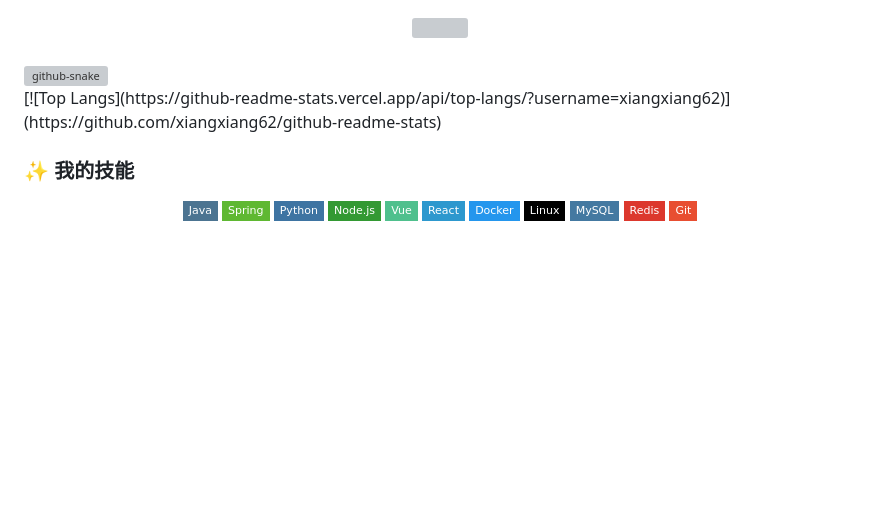
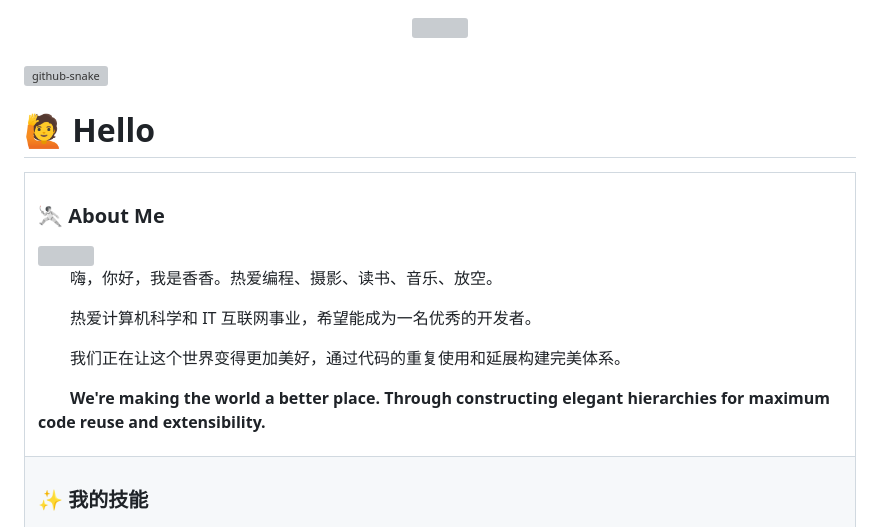
Before and after one commit to xiangxiang62/xiangxiang62, a Markdown page: README.md, the part around one of its changes. Drawn GitHub-style; badges without logos; blank space fills up the shorter version; grey boxes are pictures that could not be loaded.

Commit message:
美化 README.md

```diff
--- a/README.md
+++ b/README.md
@@ -18,4 +18,20 @@
     <img alt="github-snake" src="https://cdn.jsdelivr.net/gh/sun0225SUN/sun0225SUN/profile-snake-contrib/github-contribution-grid-snake-dark.svg" />
   </picture>
 <br/>
-[![Top Langs](https://github-readme-stats.vercel.app/api/top-langs/?username=xiangxiang62)](https://github.com/xiangxiang62/github-readme-stats)
+
+
+#  🙋 Hello
+
+<table>
+
+<tr><td>
+
+### 🤺 About Me
+
+<img align="right" width="88" src="https://avatars.githubusercontent.com/u/141726216?v=4" />
+
+<p>&emsp;&emsp;嗨，你好，我是香香。热爱编程、摄影、读书、音乐、放空。</p>
+<p>&emsp;&emsp;热爱计算机科学和 IT 互联网事业，希望能成为一名优秀的开发者。</p>
+<p>&emsp;&emsp;我们正在让这个世界变得更加美好，通过代码的重复使用和延展构建完美体系。</p>
+<p>&emsp;&emsp;<strong>We're making the world a better place. Through constructing elegant hierarchies for maximum code reuse and extensibility.</strong></p>
+
```
Also changed, not shown: other parts of README.md (+4 -0 lines).
